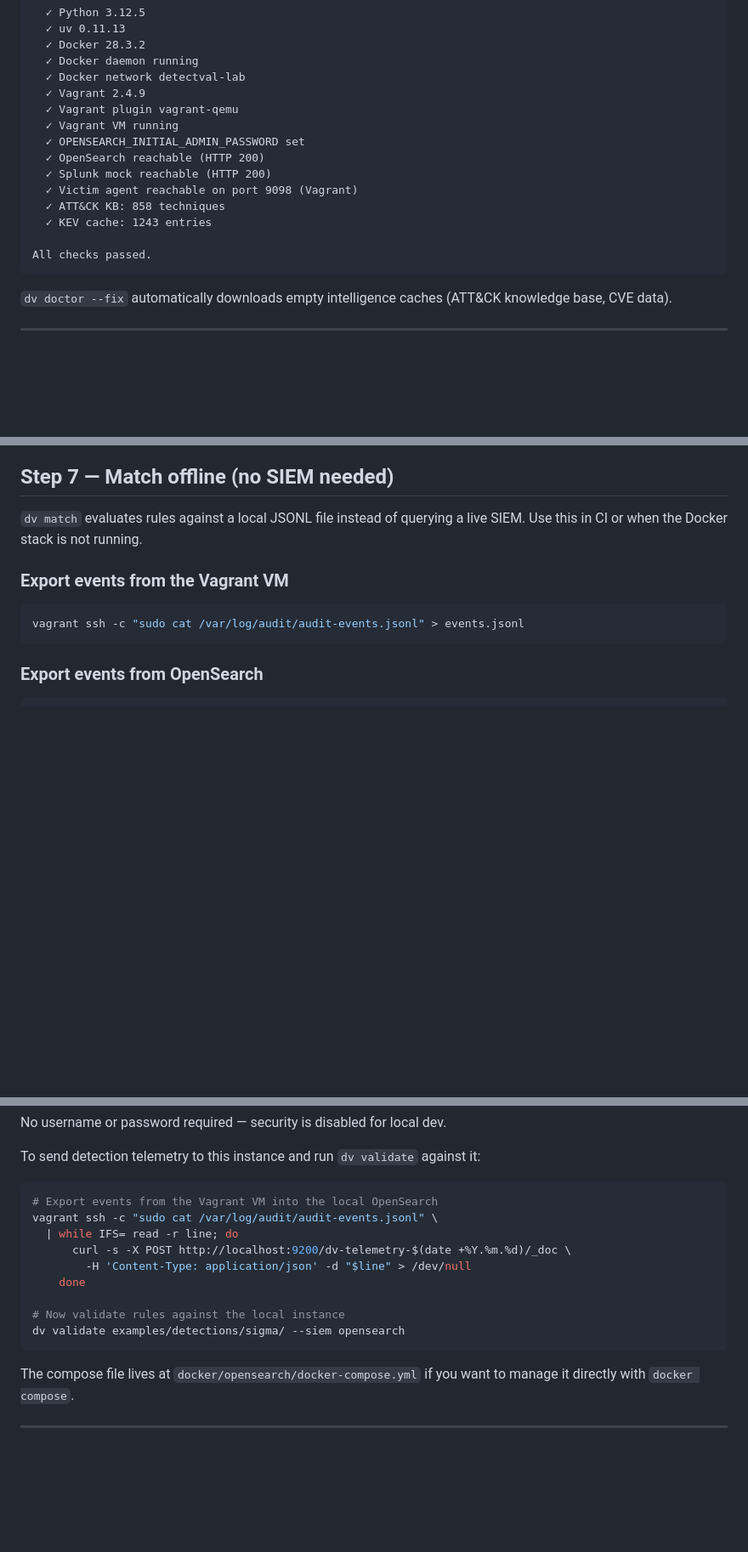
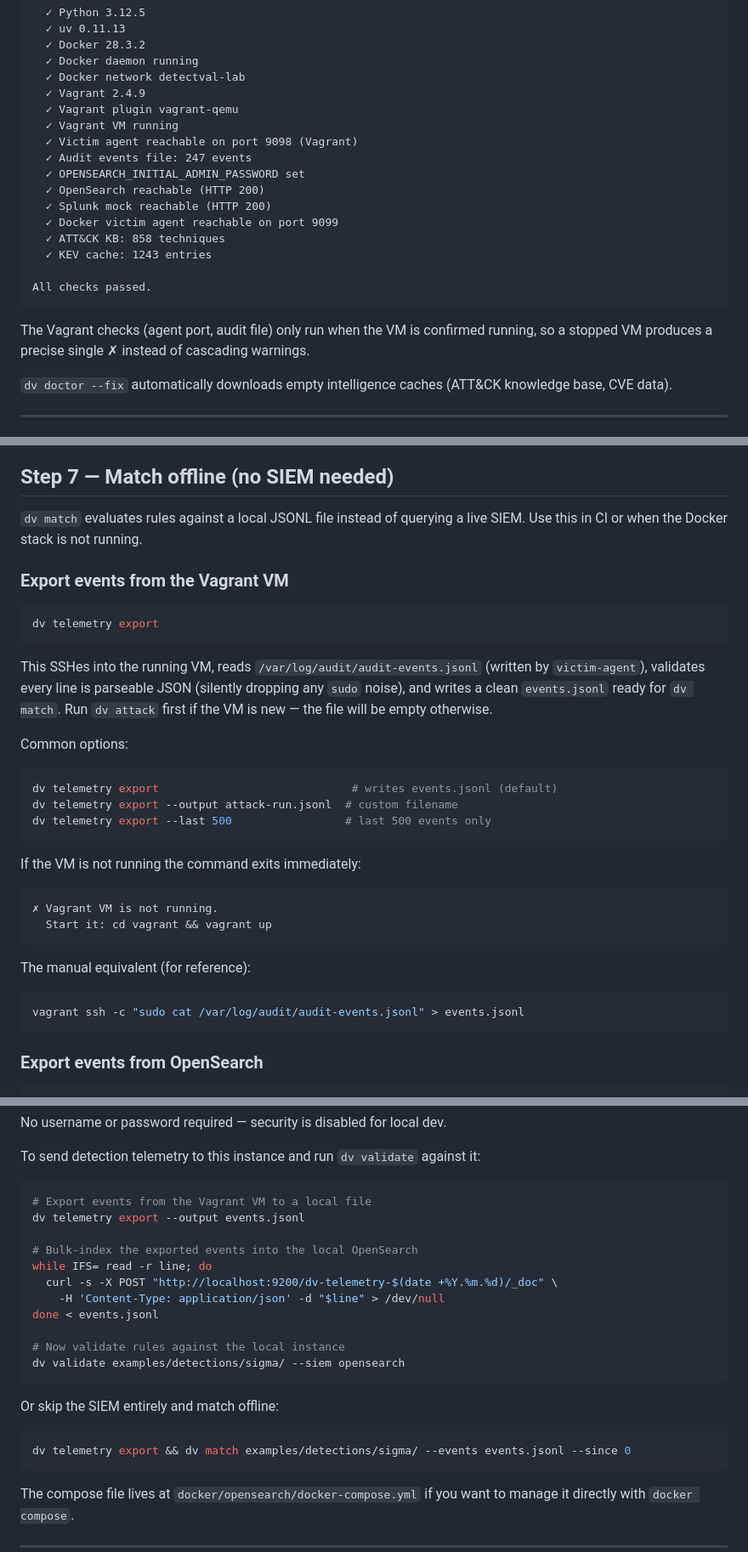
Before and after one commit to saadabbasi-playground/detectionvalidation, a Markdown page: README.md, 3 parts joined by grey strips. Shown at 85% size. Rendered like a GitHub page; blank space fills up the shorter version.

Commit message:
docs: document dv telemetry export and updated dv doctor output
- Step 7 "Export events from the Vagrant VM": replace manual vagrant ssh
  one-liner with dv telemetry export; show --output / --last options and
  the clear error when the VM is down; keep the manual equivalent for
  reference.
- "Optional: local OpenSearch" section: use dv telemetry export to get
  the file, then bulk-index; add the offline one-liner as an alternative.
- dv doctor expected output: add the two new Vagrant sub-checks
  (Victim agent on 9098, Audit events file count) and the new separate
  Docker victim agent line; note that checks are gated on VM running.
- Command reference table: add dv telemetry export, dv telemetry capture,
  dv telemetry sources rows.
- Architecture diagram: add dv telemetry export and dv telemetry capture
  to the Python CLI box.

Co-Authored-By: Claude Sonnet 4.6 <noreply@anthropic.com>

````diff
--- a/README.md
+++ b/README.md
@@ -110,15 +110,19 @@ dv doctor — environment pre-flight check
   ✓ Vagrant 2.4.9
   ✓ Vagrant plugin vagrant-qemu
   ✓ Vagrant VM running
+  ✓ Victim agent reachable on port 9098 (Vagrant)
+  ✓ Audit events file: 247 events
   ✓ OPENSEARCH_INITIAL_ADMIN_PASSWORD set
   ✓ OpenSearch reachable (HTTP 200)
   ✓ Splunk mock reachable (HTTP 200)
-  ✓ Victim agent reachable on port 9098 (Vagrant)
+  ✓ Docker victim agent reachable on port 9099
   ✓ ATT&CK KB: 858 techniques
   ✓ KEV cache: 1243 entries
 
 All checks passed.
 ```
+
+The Vagrant checks (agent port, audit file) only run when the VM is confirmed running, so a stopped VM produces a precise single ✗ instead of cascading warnings.
 
 `dv doctor --fix` automatically downloads empty intelligence caches (ATT&CK knowledge base, CVE data).
 
@@ -398,6 +402,29 @@ dv report --results results.json --format html -o report.html
 ### Export events from the Vagrant VM
 
 ```bash
+dv telemetry export
+```
+
+This SSHes into the running VM, reads `/var/log/audit/audit-events.jsonl` (written by `victim-agent`), validates every line is parseable JSON (silently dropping any `sudo` noise), and writes a clean `events.jsonl` ready for `dv match`. Run `dv attack` first if the VM is new — the file will be empty otherwise.
+
+Common options:
+
+```bash
+dv telemetry export                             # writes events.jsonl (default)
+dv telemetry export --output attack-run.jsonl  # custom filename
+dv telemetry export --last 500                 # last 500 events only
+```
+
+If the VM is not running the command exits immediately:
+
+```
+✗ Vagrant VM is not running.
+  Start it: cd vagrant && vagrant up
+```
+
+The manual equivalent (for reference):
+
+```bash
 vagrant ssh -c "sudo cat /var/log/audit/audit-events.jsonl" > events.jsonl
 ```
 
@@ -484,15 +511,23 @@ No username or password required — security is disabled for local dev.
 To send detection telemetry to this instance and run `dv validate` against it:
 
 ```bash
-# Export events from the Vagrant VM into the local OpenSearch
-vagrant ssh -c "sudo cat /var/log/audit/audit-events.jsonl" \
-  | while IFS= read -r line; do
-      curl -s -X POST http://localhost:9200/dv-telemetry-$(date +%Y.%m.%d)/_doc \
-        -H 'Content-Type: application/json' -d "$line" > /dev/null
-    done
+# Export events from the Vagrant VM to a local file
+dv telemetry export --output events.jsonl
+
+# Bulk-index the exported events into the local OpenSearch
+while IFS= read -r line; do
+  curl -s -X POST "http://localhost:9200/dv-telemetry-$(date +%Y.%m.%d)/_doc" \
+    -H 'Content-Type: application/json' -d "$line" > /dev/null
+done < events.jsonl
 
 # Now validate rules against the local instance
 dv validate examples/detections/sigma/ --siem opensearch
+```
+
+Or skip the SIEM entirely and match offline:
+
+```bash
+dv telemetry export && dv match examples/detections/sigma/ --events events.jsonl --since 0
 ```
 
 The compose file lives at `docker/opensearch/docker-compose.yml` if you want to manage it directly with `docker compose`.
````
Also changed, not shown: other parts of README.md (+5 -0 lines).
